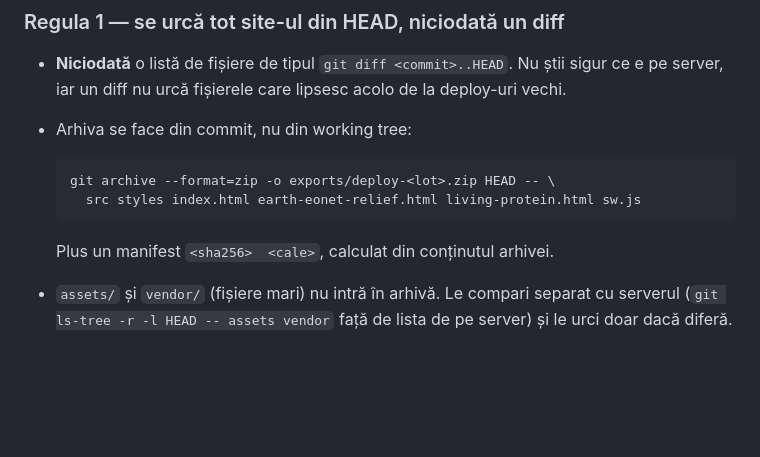
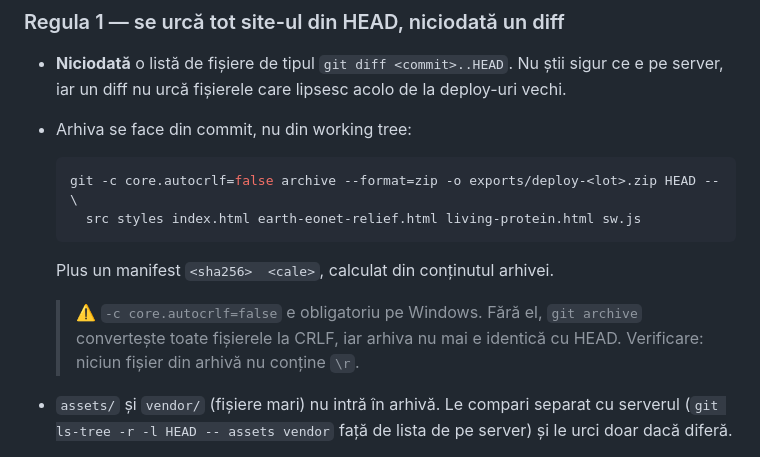
Before and after one commit to victortutu-hub/living-earth-observatory, a Markdown page: DEPLOY-cPanel-WinSCP.md, the part around the change. Rendered like a GitHub page; blank space fills up the shorter version.

Commit message:
docs(deploy): require core.autocrlf=false for git archive
Co-Authored-By: Claude Opus 5.5 <noreply@anthropic.com>

````diff
--- a/DEPLOY-cPanel-WinSCP.md
+++ b/DEPLOY-cPanel-WinSCP.md
@@ -43,11 +43,15 @@ cPanel sau prin WinSCP Synchronize.
 - Arhiva se face din commit, nu din working tree:
 
   ```bash
-  git archive --format=zip -o exports/deploy-<lot>.zip HEAD -- \
+  git -c core.autocrlf=false archive --format=zip -o exports/deploy-<lot>.zip HEAD -- \
     src styles index.html earth-eonet-relief.html living-protein.html sw.js
   ```
 
   Plus un manifest `<sha256>  <cale>`, calculat din conținutul arhivei.
+
+  > ⚠️ `-c core.autocrlf=false` e obligatoriu pe Windows. Fără el, `git archive`
+  > convertește toate fișierele la CRLF, iar arhiva nu mai e identică cu HEAD.
+  > Verificare: niciun fișier din arhivă nu conține `\r`.
 - `assets/` și `vendor/` (fișiere mari) nu intră în arhivă. Le compari separat
   cu serverul (`git ls-tree -r -l HEAD -- assets vendor` față de lista de pe
   server) și le urci doar dacă diferă.
````
